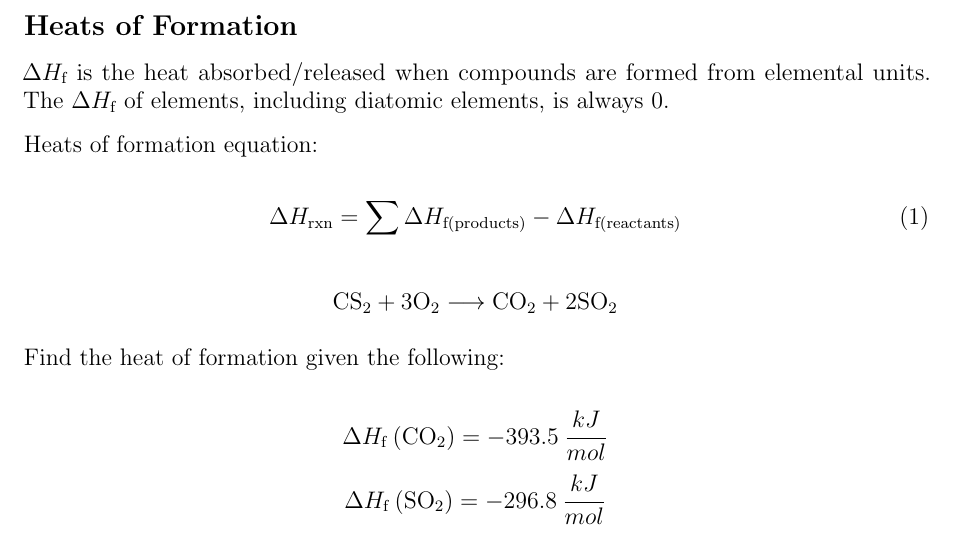
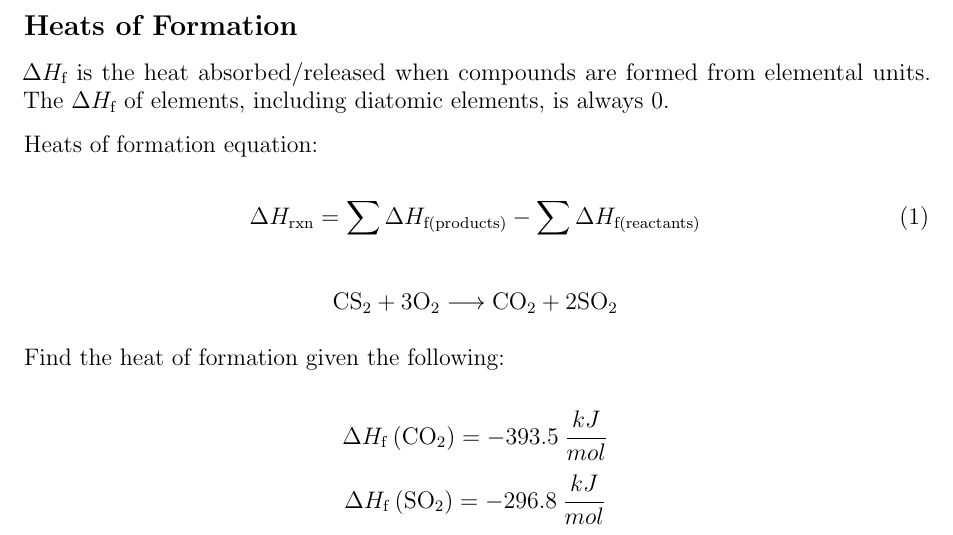
Before and after one commit to leucinemymind/chemhstudymaterials, a LaTeX document (chem/semester2/Chem Honors Study Guide 6/chem6.tex): part of page 1 of 5, cut so that both start at the same text. Compiled offline with pdfLaTeX.

Commit message:
fixed eqn

```diff
--- a/chem/semester2/Chem Honors Study Guide 6/chem6.tex
+++ b/chem/semester2/Chem Honors Study Guide 6/chem6.tex
@@ -60,7 +60,7 @@ $$ = \boxed{14944.4 \: ml}$$
 Heats of formation equation:
 
 \begin{equation} \label{heatsofform}
-\Delta H_\text{rxn} = \sum \Delta H_\text{f(products)} -  \Delta H_\text{f(reactants)}
+\Delta H_\text{rxn} = \sum \Delta H_\text{f(products)} -  \sum \Delta H_\text{f(reactants)}
 \end{equation}
 
 $$\text{CS}_2 + 3\text{O}_2 \longrightarrow \text{CO}_2 + 2\text{SO}_2$$
```
Also changed, not shown: chem/semester2/Chem Honors Study Guide 6/chem6.pdf.
